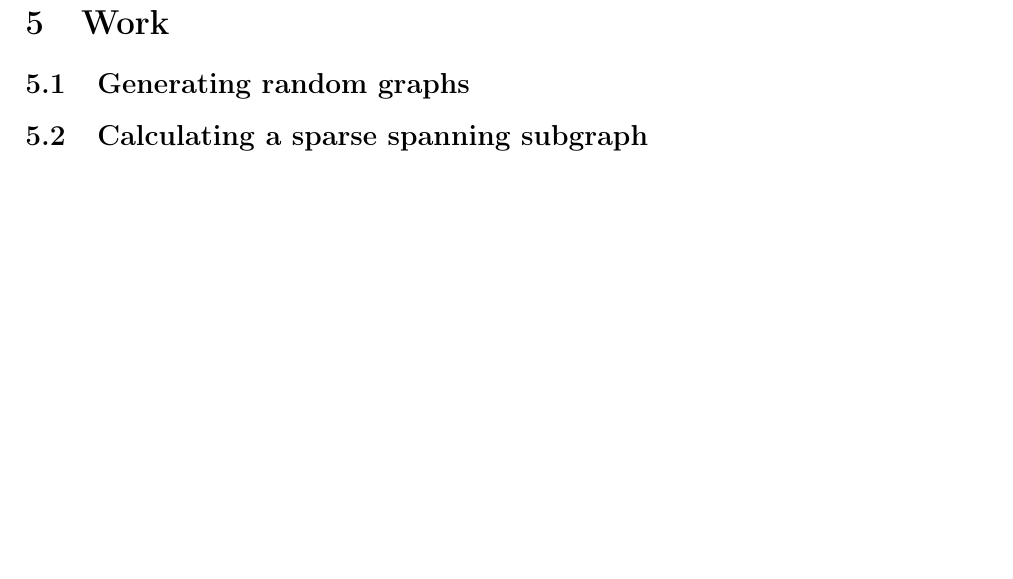
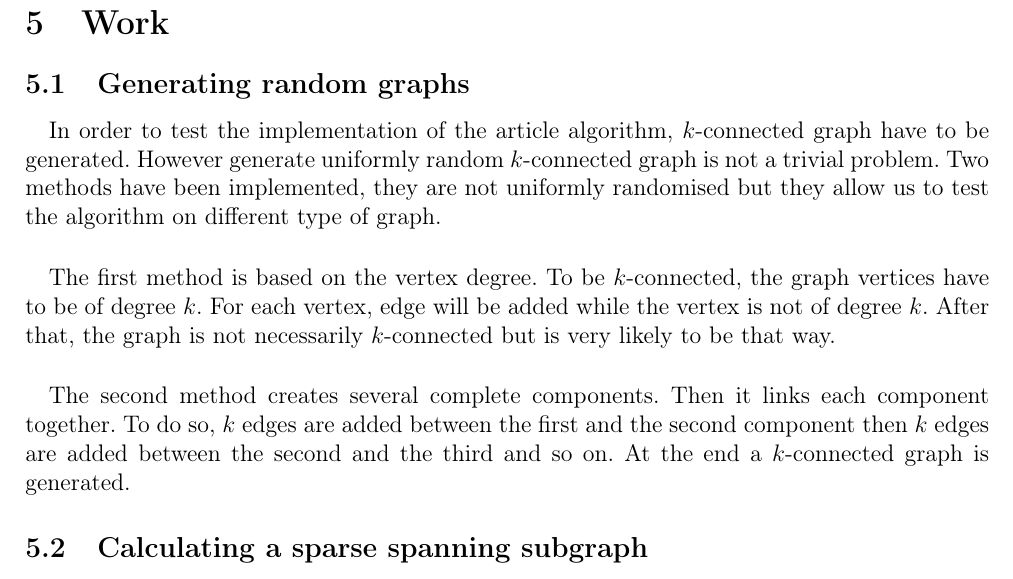
Before and after one commit to medrimonia/per2013, a LaTeX document (papers/report.tex, which reads papers/report/Work.tex): part of page 11 of 19, cut so that both start at the same text, the shorter picture padded with empty space. Compiled offline with pdfLaTeX.

Commit message:
Add subsection on k-connected graph generation

```diff
--- a/papers/report/Work.tex
+++ b/papers/report/Work.tex
@@ -1,6 +1,24 @@
 \section{Work}
 
 \subsection{Generating random graphs}
+\paragraph{}
+In order to test the implementation of the article algorithm, $k$-connected
+graph have to be generated. However generate uniformly random $k$-connected
+graph is not a trivial problem. Two methods have been implemented, they are not
+uniformly randomised but they allow us to test the algorithm on different type
+of graph.
+
+\paragraph{}
+The first method is based on the vertex degree. To be $k$-connected, the graph
+vertices have to be of degree $k$. For each vertex, edge will be added while
+the vertex is not of degree $k$. After that, the graph is not necessarily
+$k$-connected but is very likely to be that way.
+
+\paragraph{}
+The second method creates several complete components. Then it links each component
+together. To do so, $k$ edges are added between the first and the second component
+then $k$ edges are added between the second and the third and so on. At the end a
+$k$-connected graph is generated.
 
 \subsection{Calculating a sparse spanning subgraph}
 % Necessity of implementing FOREST
```
